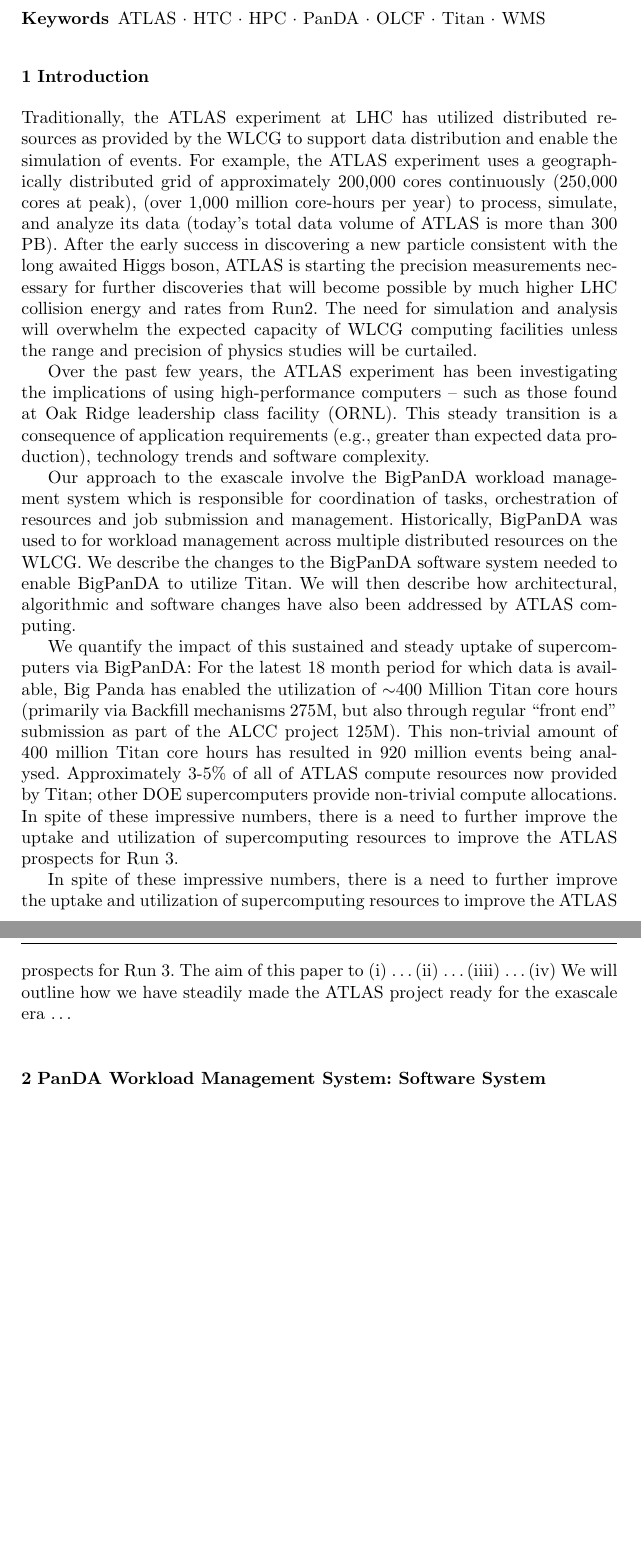
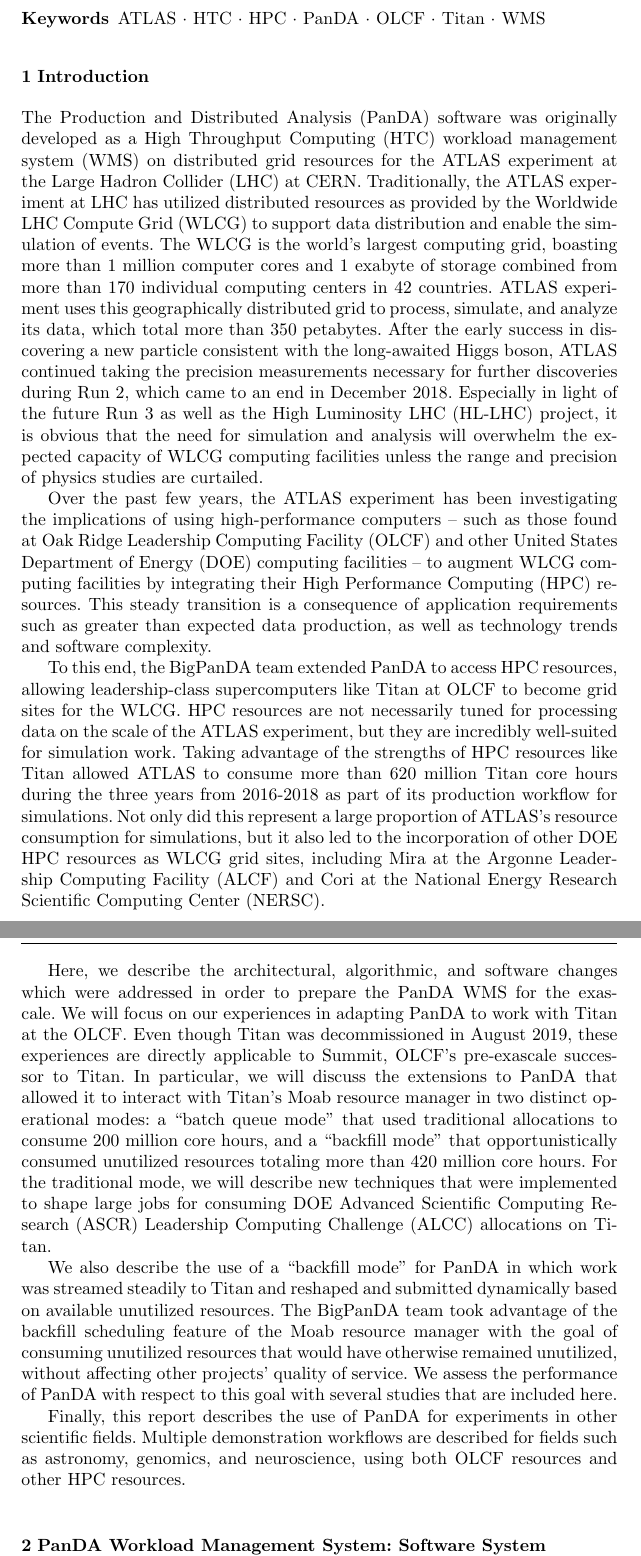
Before and after one commit to ATLAS-Titan/CSW-BigScience, a LaTeX paper (main.tex, which reads section1.tex): two parts of pages 2 and 3 of 33, joined at a grey line, cut so that both start at the same text, the shorter picture padded with empty space. Compiled offline with pdfLaTeX.

Commit message:
Rewrote Section 1 (Introduction)

```diff
--- a/section1.tex
+++ b/section1.tex
@@ -3,49 +3,71 @@
 %-  section1.tex ~~
 %                                                   ~~ last updated 24 Sep 2018
 
-Traditionally, the ATLAS experiment at LHC has utilized distributed resources
-as provided by the WLCG to support data distribution and enable the simulation
-of events.  For example, the ATLAS experiment uses a geographically distributed
-grid of approximately 200,000 cores continuously (250,000 cores at peak), (over
-1,000 million core-hours per year) to process, simulate, and analyze its data
-(today's total data volume of ATLAS is more than 300 PB). After the early
-success in discovering a new particle consistent with the long awaited Higgs
-boson, ATLAS is starting the precision measurements necessary for further
-discoveries that will become possible by much higher LHC collision energy and
-rates from Run2. The need for simulation and analysis will overwhelm the
-expected capacity of WLCG computing facilities unless the range and precision
-of physics studies will be curtailed.
+The Production and Distributed Analysis (PanDA) software was originally
+developed as a High Throughput Computing (HTC) workload management system (WMS)
+on distributed grid resources for the ATLAS experiment at the Large Hadron
+Collider (LHC) at CERN. Traditionally, the ATLAS experiment at LHC has utilized
+distributed resources as provided by the Worldwide LHC Compute Grid (WLCG) to
+support data distribution and enable the simulation of events. The WLCG is the
+world's largest computing grid, boasting more than 1 million computer cores and
+1 exabyte of storage combined from more than 170 individual computing centers
+in 42 countries. ATLAS experiment uses this geographically distributed grid to
+process, simulate, and analyze its data, which total more than 350 petabytes.
+After the early success in discovering a new particle consistent with the
+long-awaited Higgs boson, ATLAS continued taking the precision measurements
+necessary for further discoveries during Run 2, which came to an end in
+December 2018. Especially in light of the future Run 3 as well as the High
+Luminosity LHC (HL-LHC) project, it is obvious that the need for simulation and
+analysis will overwhelm the expected capacity of WLCG computing facilities
+unless the range and precision of physics studies are curtailed.
 
 Over the past few years, the ATLAS experiment has been investigating the
 implications of using high-performance computers -- such as those found at Oak
-Ridge leadership class facility (ORNL). This steady transition is a consequence
-of application requirements (e.g., greater than expected data production),
-technology trends and software complexity.
+Ridge Leadership Computing Facility (OLCF) and other United States Department
+of Energy (DOE) computing facilities -- to augment WLCG computing facilities by
+integrating their High Performance Computing (HPC) resources. This steady
+transition is a consequence of application requirements such as greater than
+expected data production, as well as technology trends and software complexity.
 
-Our approach to the exascale involve the BigPanDA workload management system
-which is responsible for coordination of tasks, orchestration of resources and
-job submission and management. Historically, BigPanDA was used to for workload
-management across multiple distributed resources on the WLCG. We describe the
-changes to the BigPanDA software system needed to enable BigPanDA to utilize
-Titan. We will then describe how architectural, algorithmic and software
-changes have also been addressed by ATLAS computing.
+To this end, the BigPanDA team extended PanDA to access HPC resources, allowing
+leadership-class supercomputers like Titan at OLCF to become grid sites for the
+WLCG. HPC resources are not necessarily tuned for processing data on the scale
+of the ATLAS experiment, but they are incredibly well-suited for simulation
+work. Taking advantage of the strengths of HPC resources like Titan allowed
+ATLAS to consume more than 620 million Titan core hours during the three years
+from 2016-2018 as part of its production workflow for simulations. Not only did
+this represent a large proportion of ATLAS's resource consumption for
+simulations, but it also led to the incorporation of other DOE HPC resources as
+WLCG grid sites, including Mira at the Argonne Leadership Computing Facility
+(ALCF) and Cori at the National Energy Research Scientific Computing Center
+(NERSC).
 
-We quantify the impact of this sustained and steady uptake of supercomputers
-via BigPanDA: For the latest 18 month period for which data is available, Big
-Panda has enabled the utilization of $\sim$400 Million Titan core
-hours (primarily via Backfill mechanisms 275M, but also through regular ``front
-end'' submission as part of the ALCC project 125M). This non-trivial amount of
-400 million Titan core hours has resulted in 920 million events being analysed.
-Approximately 3-5\% of all of ATLAS compute resources now provided by Titan;
-other DOE supercomputers provide non-trivial compute allocations. In spite of
-these impressive numbers, there is a need to further improve the uptake and
-utilization of supercomputing resources to improve the ATLAS prospects for Run
-3.
+Here, we describe the architectural, algorithmic, and software changes which
+were addressed in order to prepare the PanDA WMS for the exascale. We will
+focus on our experiences in adapting PanDA to work with Titan at the OLCF. Even
+though Titan was decommissioned in August 2019, these experiences are directly
+applicable to Summit, OLCF's pre-exascale successor to Titan. In particular, we
+will discuss the extensions to PanDA that allowed it to interact with Titan's
+Moab resource manager in two distinct operational modes: a ``batch queue mode''
+that used traditional allocations to consume 200 million core hours, and a
+``backfill mode'' that opportunistically consumed unutilized resources totaling
+more than 420 million core hours. For the traditional mode, we will describe
+new techniques that were implemented to shape large jobs for consuming DOE
+Advanced Scientific Computing Research (ASCR) Leadership Computing Challenge
+(ALCC) allocations on Titan.
 
-In spite of these impressive numbers, there is a need to further improve the
-uptake and utilization of supercomputing resources to improve the ATLAS
-prospects for Run 3. The aim of this paper to (i) \ldots (ii) \ldots (iiii)
-\ldots (iv) We will outline how we have steadily made the ATLAS project ready
-for the exascale era \ldots
+We also describe the use of a ``backfill mode'' for PanDA in which work was
+streamed steadily to Titan and reshaped and submitted dynamically based on
+available unutilized resources. The BigPanDA team took advantage of the
+backfill scheduling feature of the Moab resource manager with the goal of
+consuming unutilized resources that would have otherwise remained unutilized,
+without affecting other projects' quality of service. We assess the
+performance of PanDA with respect to this goal with several studies that are
+included here.
+
+Finally, this report describes the use of PanDA for experiments in other
+scientific fields. Multiple demonstration workflows are described for fields
+such as astronomy, genomics, and neuroscience, using both OLCF resources and
+other HPC resources.
 
 %-  vim:set syntax=tex:
```
